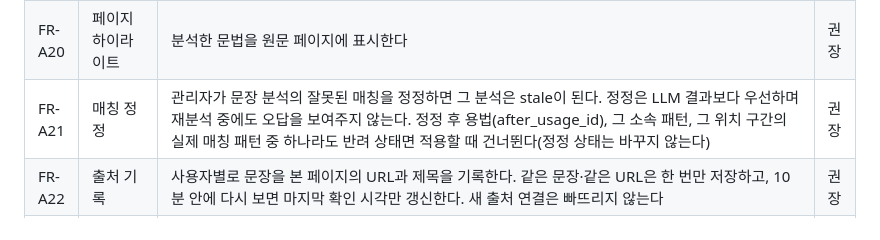
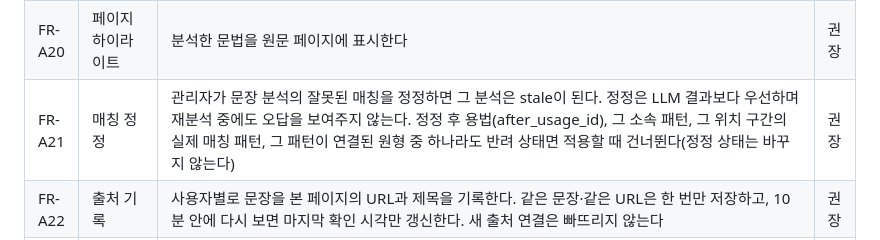
Before and after one commit to MinGyu-Kim0/dragram, a Markdown page: docs/requirements.md, the part around the change. Rendered like a GitHub page.

```diff
--- a/docs/requirements.md
+++ b/docs/requirements.md
@@ -226,7 +226,7 @@ Phase 1은 판정 통계(4단계)를 쓰지 않고 바로 LLM 판별로 넘긴
 | FR-A18 | 사용량 계측 | 처리 경로(캐시, DB 확정, LLM, 재시도), LLM 호출 종류, 토큰 수, 실패·재시도 여부를 기록한다. 재시도와 재분석 비용도 문장당 총비용에 포함한다. 원문은 기록하지 않는다 | 필수 |
 | FR-A19 | 일괄 문장 분석 | 여러 문장을 한 번에 묶어 분석한다 | 권장 |
 | FR-A20 | 페이지 하이라이트 | 분석한 문법을 원문 페이지에 표시한다 | 권장 |
-| FR-A21 | 매칭 정정 | 관리자가 문장 분석의 잘못된 매칭을 정정하면 그 분석은 stale이 된다. 정정은 LLM 결과보다 우선하며 재분석 중에도 오답을 보여주지 않는다. 정정 후 용법(after\_usage\_id), 그 소속 패턴, 그 위치 구간의 실제 매칭 패턴 중 하나라도 반려 상태면 적용할 때 건너뛴다(정정 상태는 바꾸지 않는다) | 권장 |
+| FR-A21 | 매칭 정정 | 관리자가 문장 분석의 잘못된 매칭을 정정하면 그 분석은 stale이 된다. 정정은 LLM 결과보다 우선하며 재분석 중에도 오답을 보여주지 않는다. 정정 후 용법(after\_usage\_id), 그 소속 패턴, 그 위치 구간의 실제 매칭 패턴, 그 패턴이 연결된 원형 중 하나라도 반려 상태면 적용할 때 건너뛴다(정정 상태는 바꾸지 않는다) | 권장 |
 | FR-A22 | 출처 기록 | 사용자별로 문장을 본 페이지의 URL과 제목을 기록한다. 같은 문장·같은 URL은 한 번만 저장하고, 10분 안에 다시 보면 마지막 확인 시각만 갱신한다. 새 출처 연결은 빠뜨리지 않는다 | 권장 |
 | FR-A23 | 이름 구간 표시 | 고유명사 구간에 사람·장소·조직·작품·기타 주석을 붙인다. 원래 형태소와 문법 후보는 그대로 둔다 | 권장 |
 | FR-A24 | 재분석 갱신 | 패턴 세트 버전이 오르면 그 문장을 조회할 때 그 요청의 원문으로 로컬 매칭을 다시 하고 새 구간만 더한다. DB만으로 정할 수 없는 새 구간은 같은 요청 안에서 LLM 재판정 한 번으로 정하고(기다리는 동안 '확인 중'), 실패하면 저장하지 않고 다음 조회 때 다시 시도한다. 후보나 용법 판 번호·판별 규칙이 바뀐 기존 구간의 재검토는 판 번호를 둘 때 한다. 판정은 입력이 완전히 같을 때만 재사용한다 | 필수 |
```
Also changed, not shown: docs/schema/schema.md (+1 -1 lines).
